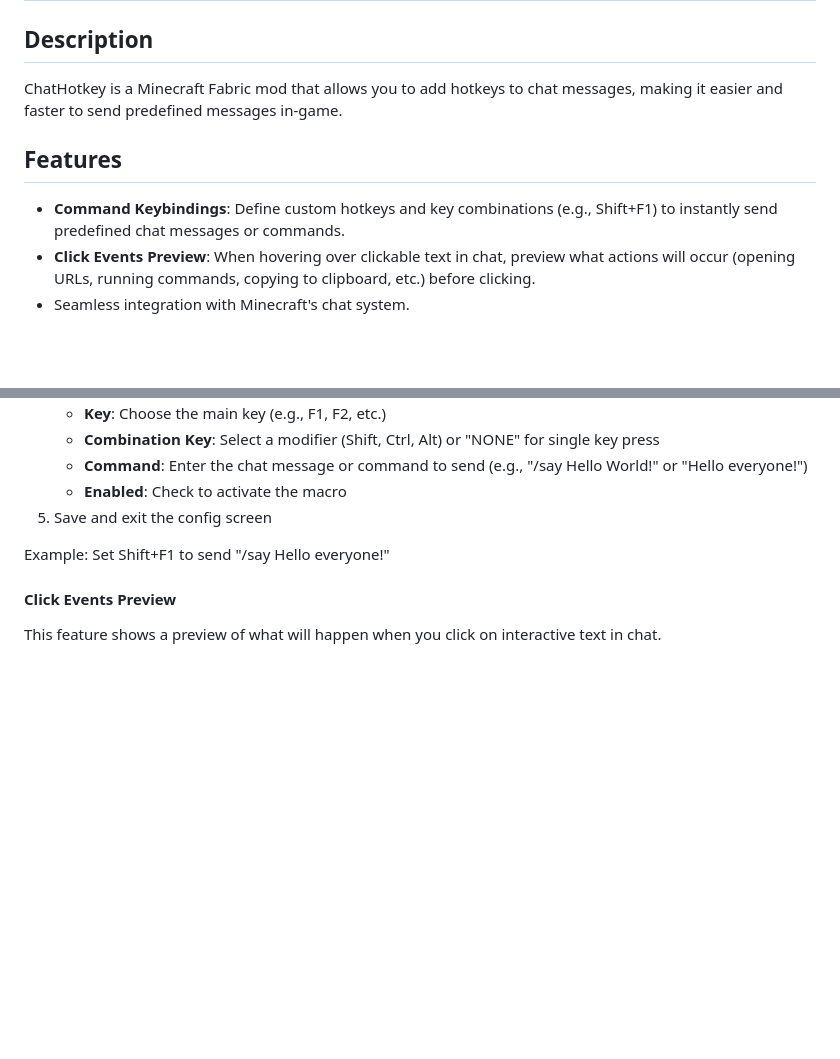
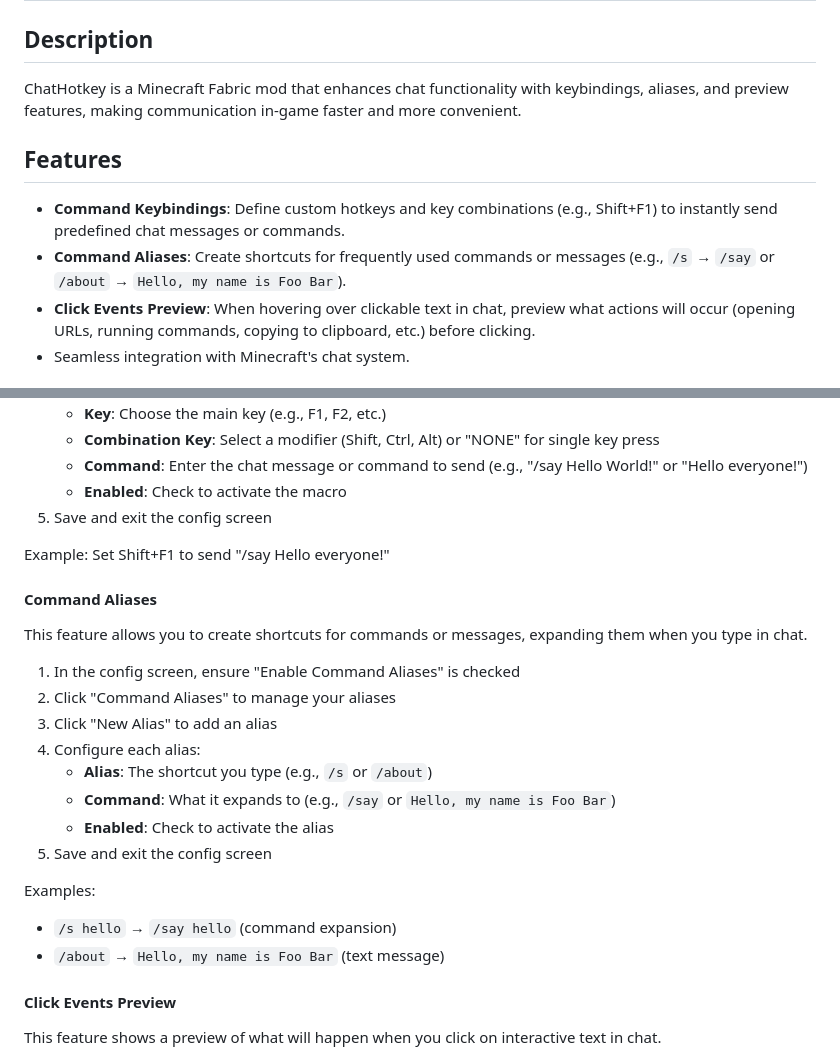
Before and after one commit to CursedAtom/CursedAddons, a Markdown page: README.md, 2 parts joined by grey strips. GitHub-like rendering; blank space fills up the shorter version.

```diff
--- a/README.md
+++ b/README.md
@@ -1,10 +1,11 @@
 # ChatHotkey
 
 ## Description
-ChatHotkey is a Minecraft Fabric mod that allows you to add hotkeys to chat messages, making it easier and faster to send predefined messages in-game.
+ChatHotkey is a Minecraft Fabric mod that enhances chat functionality with keybindings, aliases, and preview features, making communication in-game faster and more convenient.
 
 ## Features
 *   **Command Keybindings**: Define custom hotkeys and key combinations (e.g., Shift+F1) to instantly send predefined chat messages or commands.
+*   **Command Aliases**: Create shortcuts for frequently used commands or messages (e.g., `/s` → `/say` or `/about` → `Hello, my name is Foo Bar`).
 *   **Click Events Preview**: When hovering over clickable text in chat, preview what actions will occur (opening URLs, running commands, copying to clipboard, etc.) before clicking.
 *   Seamless integration with Minecraft's chat system.
 
@@ -51,6 +52,22 @@ This feature allows you to create macros that send chat messages or commands whe
 
 Example: Set Shift+F1 to send "/say Hello everyone!"
 
+#### Command Aliases
+This feature allows you to create shortcuts for commands or messages, expanding them when you type in chat.
+
+1. In the config screen, ensure "Enable Command Aliases" is checked
+2. Click "Command Aliases" to manage your aliases
+3. Click "New Alias" to add an alias
+4. Configure each alias:
+   - **Alias**: The shortcut you type (e.g., `/s` or `/about`)
+   - **Command**: What it expands to (e.g., `/say` or `Hello, my name is Foo Bar`)
+   - **Enabled**: Check to activate the alias
+5. Save and exit the config screen
+
+Examples:
+- `/s hello` → `/say hello` (command expansion)
+- `/about` → `Hello, my name is Foo Bar` (text message)
+
 #### Click Events Preview
 This feature shows a preview of what will happen when you click on interactive text in chat.
 
```
